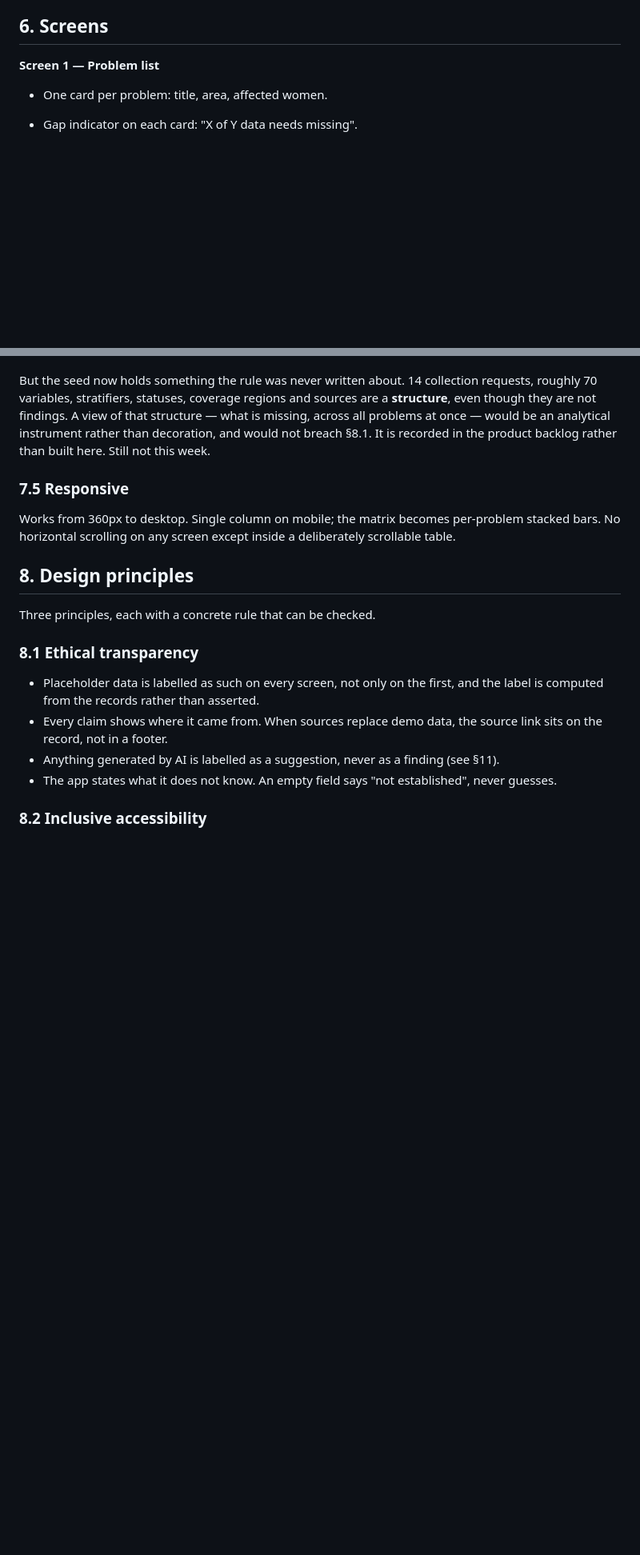
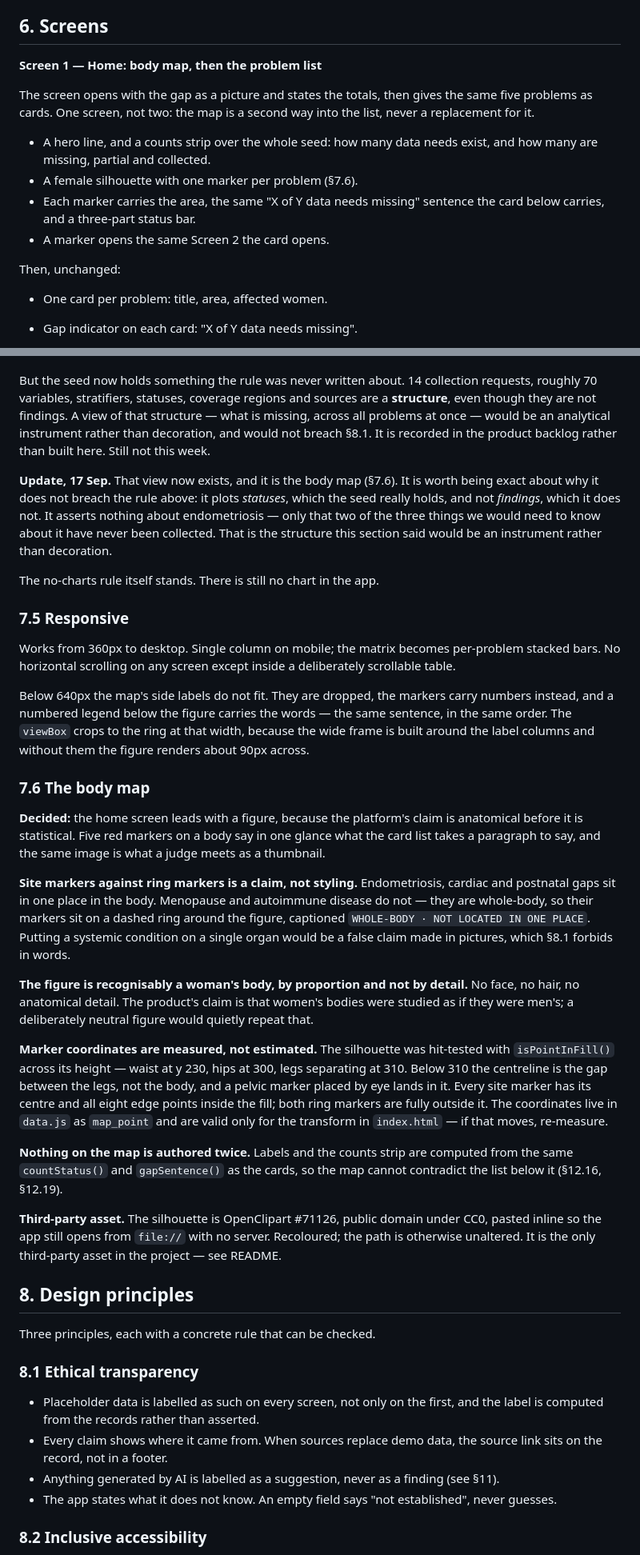
Before and after one commit to minimarina/her-silent-data, a Markdown page: SPEC.md, 2 parts joined by grey strips. Shown at 80% size. Rendered like a GitHub page; blank space fills up the shorter version.

Commit message:
Sync the SPEC sections the body map outdated
Section 6 now describes Screen 1 as the home screen it became: map
first, then the same problem cards, one screen rather than two.

New 7.6 records the two decisions that are claims rather than styling —
site markers against ring markers, and a figure that is recognisably a
woman by proportion and not by detail — plus the fact that the marker
coordinates were measured with isPointInFill() and are only valid for
the transform currently in index.html.

7.4 said a view of the seed's structure, as opposed to its findings,
would be an instrument rather than decoration. That view now exists, so
7.4 says so and states why the map is on the right side of that line: it
plots statuses, which the seed holds, not findings, which it does not.
The no-charts rule stands and there is still no chart in the app.

The map's acceptance criteria are appended as 17-23 rather than
inserted. Inserting them renumbered the list, which silently invalidated
the 12.11, 12.13 and 12.16 citations in app.js and styles.css. All six
cited numbers still resolve to the criteria they were written against.

Co-Authored-By: Claude Opus 5 <noreply@anthropic.com>

```diff
--- a/SPEC.md
+++ b/SPEC.md
@@ -154,7 +154,21 @@ than inventing a questionnaire.
 
 ## 6. Screens
 
-**Screen 1 — Problem list**
+**Screen 1 — Home: body map, then the problem list**
+
+The screen opens with the gap as a picture and states the totals, then
+gives the same five problems as cards. One screen, not two: the map is a
+second way into the list, never a replacement for it.
+
+- A hero line, and a counts strip over the whole seed: how many data
+  needs exist, and how many are missing, partial and collected.
+- A female silhouette with one marker per problem (§7.6).
+- Each marker carries the area, the same "X of Y data needs missing"
+  sentence the card below carries, and a three-part status bar.
+- A marker opens the same Screen 2 the card opens.
+
+Then, unchanged:
+
 - One card per problem: title, area, affected women.
 - Gap indicator on each card: "X of Y data needs missing".
 - Banner: shown only while placeholder records exist, and it counts
@@ -252,11 +266,65 @@ problems at once — would be an analytical instrument rather than
 decoration, and would not breach §8.1. It is recorded in the product
 backlog rather than built here. Still not this week.
 
+**Update, 17 Sep.** That view now exists, and it is the body map
+(§7.6). It is worth being exact about why it does not breach the rule
+above: it plots *statuses*, which the seed really holds, and not
+*findings*, which it does not. It asserts nothing about endometriosis —
+only that two of the three things we would need to know about it have
+never been collected. That is the structure this section said would be
+an instrument rather than decoration.
+
+The no-charts rule itself stands. There is still no chart in the app.
+
 ### 7.5 Responsive
 
 Works from 360px to desktop. Single column on mobile; the matrix becomes
 per-problem stacked bars. No horizontal scrolling on any screen except
 inside a deliberately scrollable table.
+
+Below 640px the map's side labels do not fit. They are dropped, the
+markers carry numbers instead, and a numbered legend below the figure
+carries the words — the same sentence, in the same order. The `viewBox`
+crops to the ring at that width, because the wide frame is built around
+the label columns and without them the figure renders about 90px across.
+
+### 7.6 The body map
+
+**Decided:** the home screen leads with a figure, because the platform's
+claim is anatomical before it is statistical. Five red markers on a body
+say in one glance what the card list takes a paragraph to say, and the
+same image is what a judge meets as a thumbnail.
+
+**Site markers against ring markers is a claim, not styling.**
+Endometriosis, cardiac and postnatal gaps sit in one place in the body.
+Menopause and autoimmune disease do not — they are whole-body, so their
+markers sit on a dashed ring around the figure, captioned
+`WHOLE-BODY · NOT LOCATED IN ONE PLACE`. Putting a systemic condition on
+a single organ would be a false claim made in pictures, which §8.1
+forbids in words.
+
+**The figure is recognisably a woman's body, by proportion and not by
+detail.** No face, no hair, no anatomical detail. The product's claim is
+that women's bodies were studied as if they were men's; a deliberately
+neutral figure would quietly repeat that.
+
+**Marker coordinates are measured, not estimated.** The silhouette was
+hit-tested with `isPointInFill()` across its height — waist at y 230,
+hips at 300, legs separating at 310. Below 310 the centreline is the gap
+between the legs, not the body, and a pelvic marker placed by eye lands
+in it. Every site marker has its centre and all eight edge points inside
+the fill; both ring markers are fully outside it. The coordinates live in
+`data.js` as `map_point` and are valid only for the transform in
+`index.html` — if that moves, re-measure.
+
+**Nothing on the map is authored twice.** Labels and the counts strip are
+computed from the same `countStatus()` and `gapSentence()` as the cards,
+so the map cannot contradict the list below it (§12.16, §12.19).
+
+**Third-party asset.** The silhouette is OpenClipart #71126, public
+domain under CC0, pasted inline so the app still opens from `file://`
+with no server. Recoloured; the path is otherwise unaltered. It is the
+only third-party asset in the project — see README.
 
 ## 8. Design principles
 
```
Also changed, not shown: other parts of SPEC.md (+19 -3 lines).
